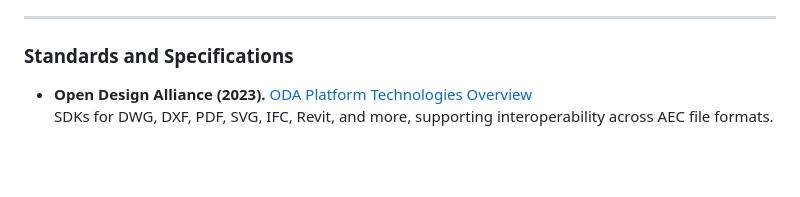
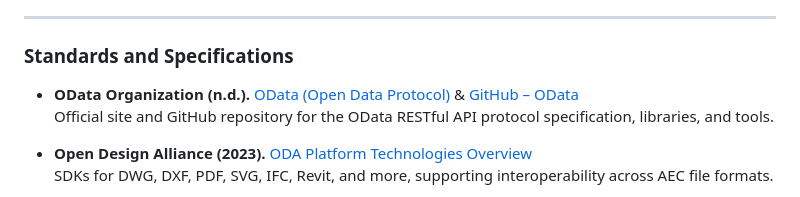
Before and after one commit to jeremiahhorstick/OpenPermit, a Markdown page: README.md, the part around the change. Drawn GitHub-style; blank space fills up the shorter version.

```diff
--- a/README.md
+++ b/README.md
@@ -65,6 +65,9 @@ Culminating open-source projects, comments & feedback, Sponsors, collaborators:
 ---
 
 ### Standards and Specifications
+
+- **OData Organization (n.d.).** [OData (Open Data Protocol)](https://www.odata.org/) & [GitHub – OData](https://github.com/OData)
+  Official site and GitHub repository for the OData RESTful API protocol specification, libraries, and tools.
 
 - **Open Design Alliance (2023).** [ODA Platform Technologies Overview](https://www.opendesign.com/products/oda-platform)
   SDKs for DWG, DXF, PDF, SVG, IFC, Revit, and more, supporting interoperability across AEC file formats.
```
